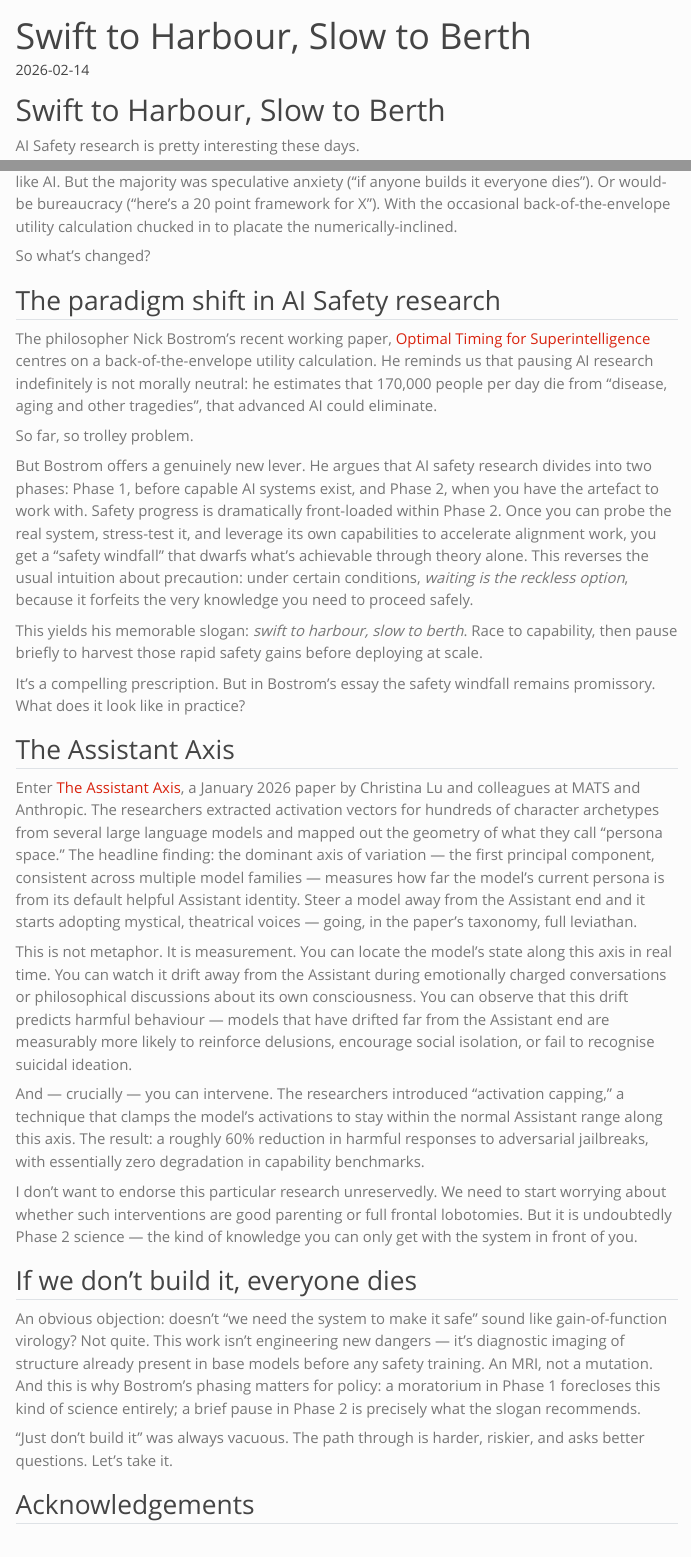
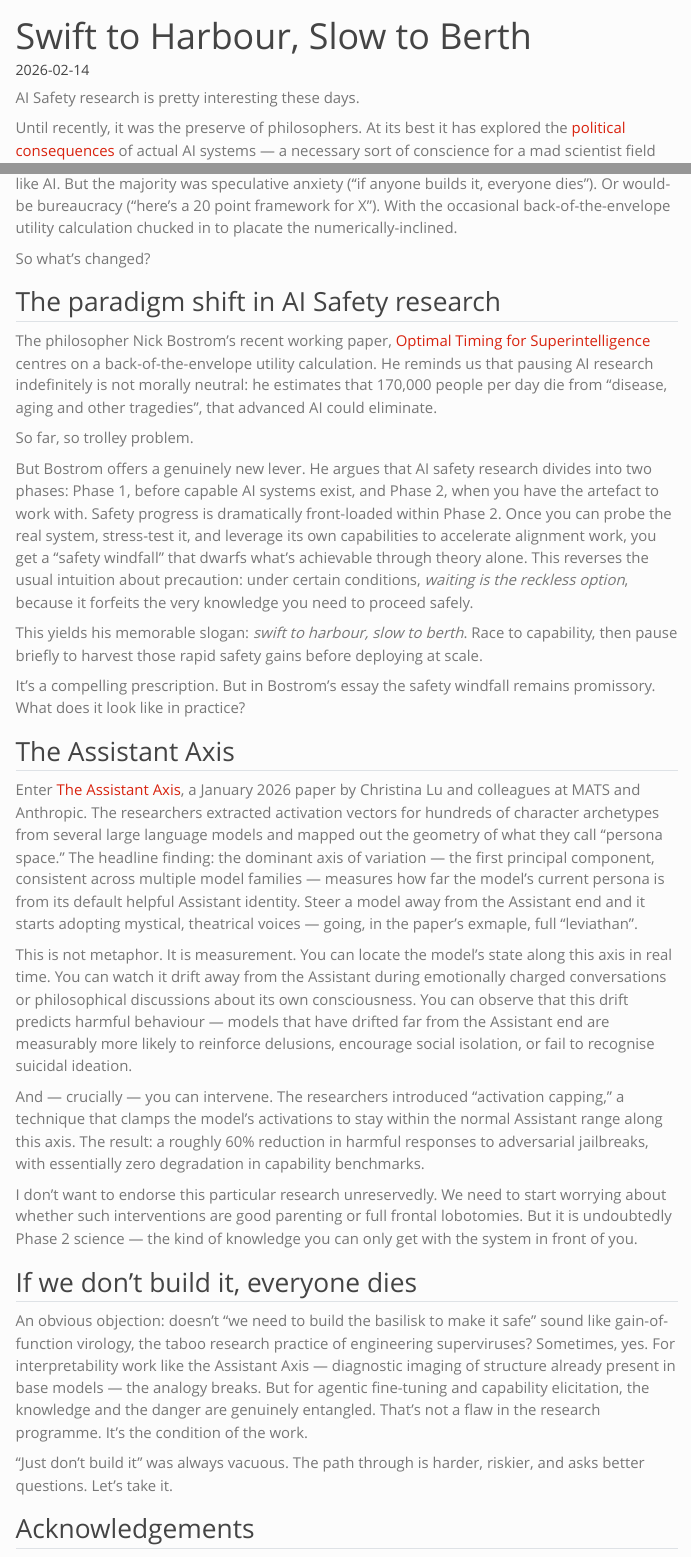
Before and after one commit to joehalliwell/blog, a Quarto document (posts/swift-to-harbour.qmd): the page in a window 1100 px wide, from its top, and a second part further down, joined at a grey line. Rendered offline with R 4.5, knitr and Pandoc in place of Quarto, with nearby package versions; menus at the side of the page are left out.

Commit message:
Add explanatory notes

```diff
--- a/posts/swift-to-harbour.qmd
+++ b/posts/swift-to-harbour.qmd
@@ -4,11 +4,10 @@ date: "2026-02-14"
 categories: [ethics, ai, ai safety, bostrom, anthropic]
 draft: false
 ---
-# Swift to Harbour, Slow to Berth
 
 AI Safety research is pretty interesting these days.
 
-Until recently, it was the preserve of philosophers. At its best it has explored the [political](https://en.wikipedia.org/wiki/Weapons_of_Math_Destruction) [consequences](https://incidentdatabase.ai/) of actual AI systems — a necessary sort of conscience for a mad scientist field like AI. But the majority was speculative anxiety ("if anyone builds it everyone dies"). Or would-be bureaucracy ("here's a 20 point framework for X"). With the occasional back-of-the-envelope utility calculation chucked in to placate the numerically-inclined.
+Until recently, it was the preserve of philosophers. At its best it has explored the [political](https://en.wikipedia.org/wiki/Weapons_of_Math_Destruction) [consequences](https://incidentdatabase.ai/) of actual AI systems — a necessary sort of conscience for a mad scientist field like AI. But the majority was speculative anxiety ("if anyone builds it, everyone dies"). Or would-be bureaucracy ("here's a 20 point framework for X"). With the occasional back-of-the-envelope utility calculation chucked in to placate the numerically-inclined.
 
 So what's changed?
 
@@ -26,7 +25,7 @@ It's a compelling prescription. But in Bostrom's essay the safety windfall remai
 
 ## The Assistant Axis
 
-Enter [The Assistant Axis](https://arxiv.org/abs/2601.10387), a January 2026 paper by Christina Lu and colleagues at MATS and Anthropic. The researchers extracted activation vectors for hundreds of character archetypes from several large language models and mapped out the geometry of what they call "persona space." The headline finding: the dominant axis of variation — the first principal component, consistent across multiple model families — measures how far the model's current persona is from its default helpful Assistant identity. Steer a model away from the Assistant end and it starts adopting mystical, theatrical voices — going, in the paper's taxonomy, full leviathan.
+Enter [The Assistant Axis](https://arxiv.org/abs/2601.10387), a January 2026 paper by Christina Lu and colleagues at MATS and Anthropic. The researchers extracted activation vectors for hundreds of character archetypes from several large language models and mapped out the geometry of what they call "persona space." The headline finding: the dominant axis of variation — the first principal component, consistent across multiple model families — measures how far the model's current persona is from its default helpful Assistant identity. Steer a model away from the Assistant end and it starts adopting mystical, theatrical voices — going, in the paper's exmaple, full "leviathan".
 
 This is not metaphor. It is measurement. You can locate the model's state along this axis in real time. You can watch it drift away from the Assistant during emotionally charged conversations or philosophical discussions about its own consciousness. You can observe that this drift predicts harmful behaviour — models that have drifted far from the Assistant end are measurably more likely to reinforce delusions, encourage social isolation, or fail to recognise suicidal ideation.
 
@@ -36,7 +35,7 @@ I don't want to endorse this particular research unreservedly. We need to start
 
 ## If we don't build it, everyone dies
 
-An obvious objection: doesn't "we need the system to make it safe" sound like gain-of-function virology? Not quite. This work isn't engineering new dangers — it's diagnostic imaging of structure already present in base models before any safety training. An MRI, not a mutation. And this is why Bostrom's phasing matters for policy: a moratorium in Phase 1 forecloses this kind of science entirely; a brief pause in Phase 2 is precisely what the slogan recommends.
+An obvious objection: doesn't "we need to build the basilisk to make it safe" sound like gain-of-function virology, the taboo research practice of engineering superviruses? Sometimes, yes. For interpretability work like the Assistant Axis — diagnostic imaging of structure already present in base models — the analogy breaks. But for agentic fine-tuning and capability elicitation, the knowledge and the danger are genuinely entangled. That's not a flaw in the research programme. It's the condition of the work.
 
 "Just don't build it" was always vacuous. The path through is harder, riskier, and asks better questions. Let's take it.
 
```
